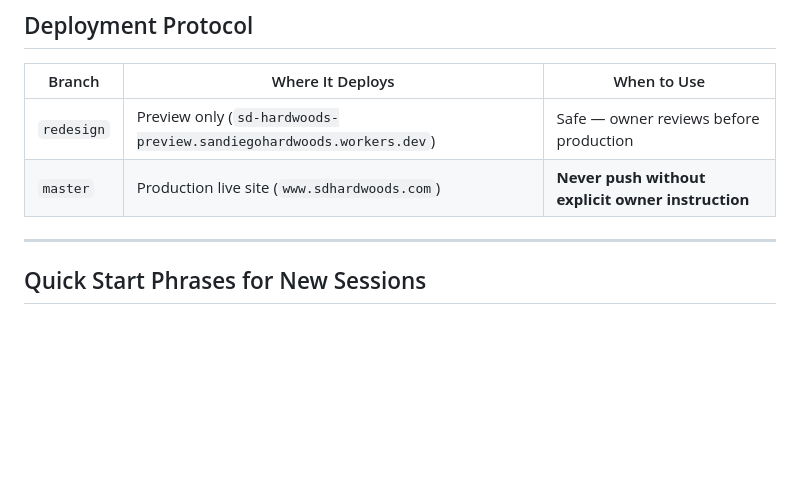
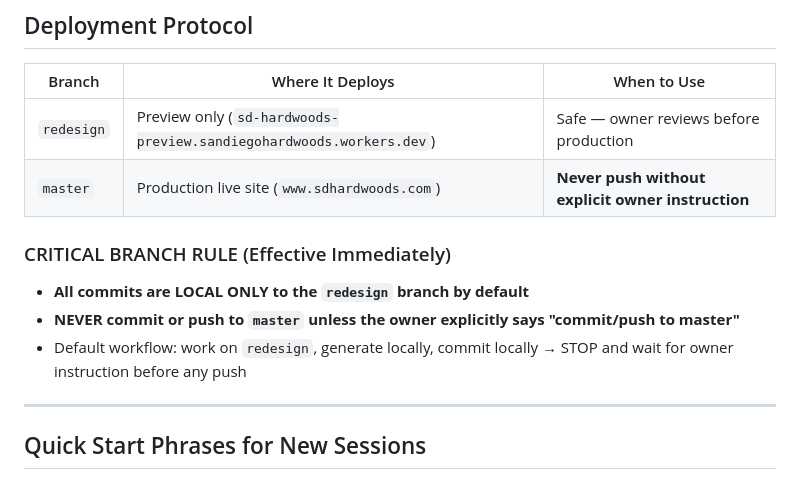
Before and after one commit to oakflooring74-hub/sd-hardwoods, a Markdown page: AGENTS.md, the part around the change. Rendered like a GitHub page; blank space fills up the shorter version.

Commit message:
docs: add critical branch rule — all commits default to local redesign, never master without explicit owner instruction

```diff
--- a/AGENTS.md
+++ b/AGENTS.md
@@ -51,6 +51,12 @@ Owner has many folders with watermarked photos → each becomes one SEO-rich ind
 | `redesign` | Preview only (`sd-hardwoods-preview.sandiegohardwoods.workers.dev`) | Safe — owner reviews before production |
 | `master` | Production live site (`www.sdhardwoods.com`) | **Never push without explicit owner instruction** |
 
+### CRITICAL BRANCH RULE (Effective Immediately)
+
+- **All commits are LOCAL ONLY to the `redesign` branch by default**
+- **NEVER commit or push to `master` unless the owner explicitly says "commit/push to master"**
+- Default workflow: work on `redesign`, generate locally, commit locally → STOP and wait for owner instruction before any push
+
 ---
 
 ## Quick Start Phrases for New Sessions
```
